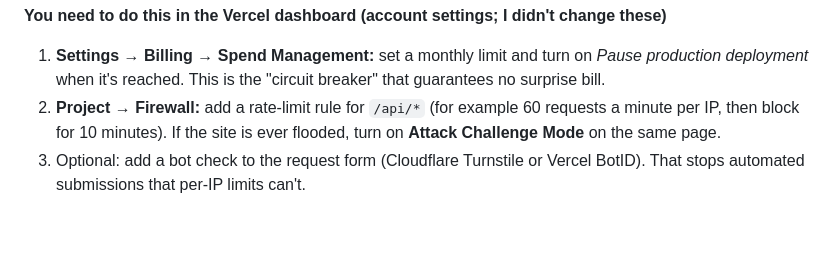
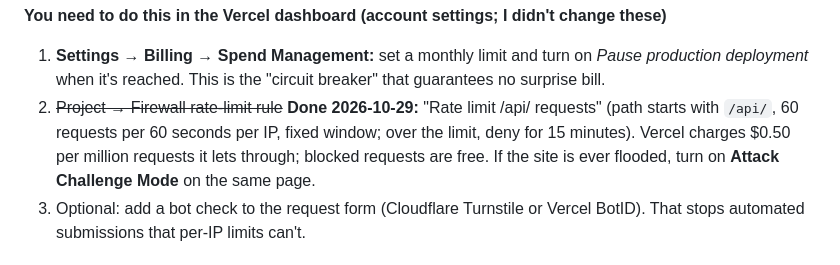
Before and after one commit to Louioui/NickWeb, a Markdown page: docs/security-compliance-audit.md, the part around the change. Rendered like a GitHub page; blank space fills up the shorter version.

Commit message:
Audit report: firewall rate-limit rule is live
Co-Authored-By: Claude Opus 5.5 <noreply@anthropic.com>

```diff
--- a/docs/security-compliance-audit.md
+++ b/docs/security-compliance-audit.md
@@ -41,8 +41,10 @@ not Netlify, with Supabase for the database and files, Stripe for one-time card
 **You need to do this in the Vercel dashboard (account settings; I didn't change these)**
 1. **Settings → Billing → Spend Management:** set a monthly limit and turn on *Pause production deployment* when it's
    reached. This is the "circuit breaker" that guarantees no surprise bill.
-2. **Project → Firewall:** add a rate-limit rule for `/api/*` (for example 60 requests a minute per IP, then block for
-   10 minutes). If the site is ever flooded, turn on **Attack Challenge Mode** on the same page.
+2. ~~Project → Firewall rate-limit rule~~ **Done 2026-10-29:** "Rate limit /api/ requests" (path starts with `/api/`,
+   60 requests per 60 seconds per IP, fixed window; over the limit, deny for 15 minutes). Vercel charges $0.50 per
+   million requests it lets through; blocked requests are free. If the site is ever flooded, turn on
+   **Attack Challenge Mode** on the same page.
 3. Optional: add a bot check to the request form (Cloudflare Turnstile or Vercel BotID). That stops automated
    submissions that per-IP limits can't.
 
```
